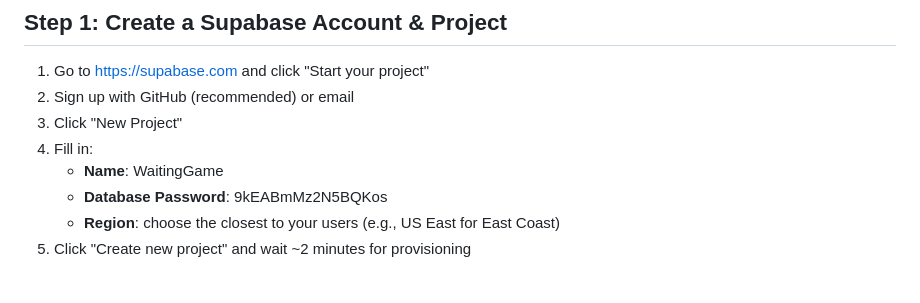
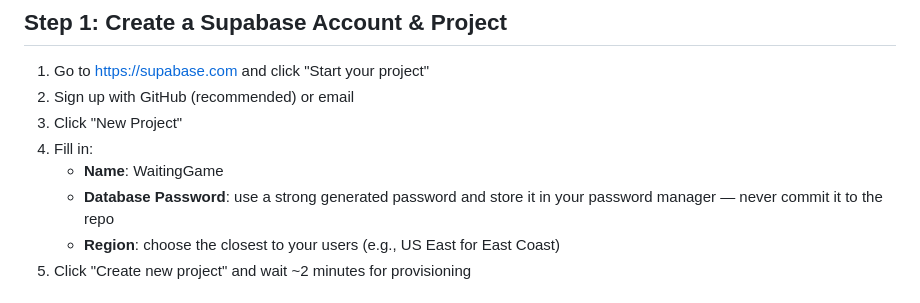
Before and after one commit to kellyjcook/WaitingGameApp, a Markdown page: SUPABASE_SETUP.md, the part around the change. Drawn GitHub-style.

Commit message:
docs: remove database password from setup guide (#3)
The password remains in git history until rotated — see issue #3.

Co-Authored-By: Claude Opus 4.8 (1M context) <noreply@anthropic.com>

```diff
--- a/SUPABASE_SETUP.md
+++ b/SUPABASE_SETUP.md
@@ -7,7 +7,7 @@
 3. Click "New Project"
 4. Fill in:
    - **Name**: WaitingGame
-   - **Database Password**: 9kEABmMz2N5BQKos
+   - **Database Password**: use a strong generated password and store it in your password manager — never commit it to the repo
    - **Region**: choose the closest to your users (e.g., US East for East Coast)
 5. Click "Create new project" and wait ~2 minutes for provisioning
 
```
